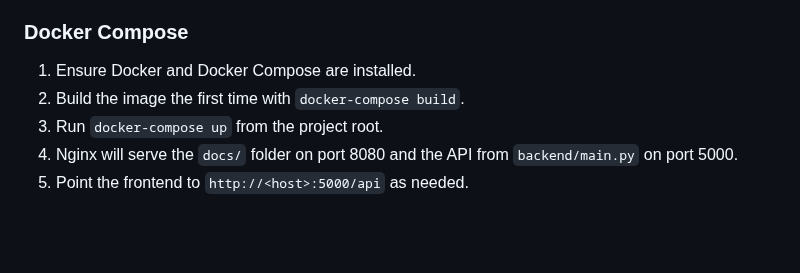
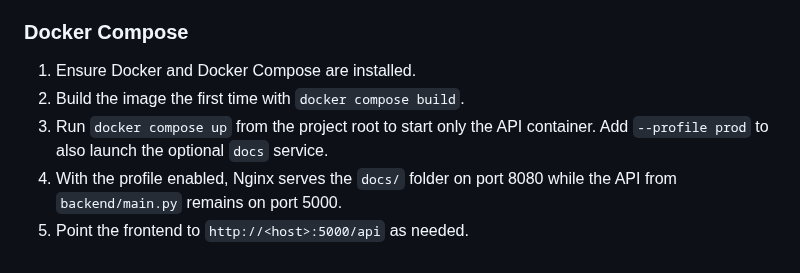
Before and after one commit to facussc24/Proyecto-barack, a Markdown page: docs/backend.md, the part around the change. Drawn GitHub-style; blank space fills up the shorter version.

Commit message:
Document optional docs service

```diff
--- a/docs/backend.md
+++ b/docs/backend.md
@@ -80,7 +80,8 @@ If the API server is unreachable, the frontend keeps working thanks to IndexedDB
 ### Docker Compose
 
 1. Ensure Docker and Docker Compose are installed.
-2. Build the image the first time with `docker-compose build`.
-3. Run `docker-compose up` from the project root.
-4. Nginx will serve the `docs/` folder on port 8080 and the API from `backend/main.py` on port 5000.
+2. Build the image the first time with `docker compose build`.
+3. Run `docker compose up` from the project root to start only the API container.
+   Add `--profile prod` to also launch the optional `docs` service.
+4. With the profile enabled, Nginx serves the `docs/` folder on port 8080 while the API from `backend/main.py` remains on port 5000.
 5. Point the frontend to `http://<host>:5000/api` as needed.
```
Also changed, not shown: README.md (+7 -0 lines).
